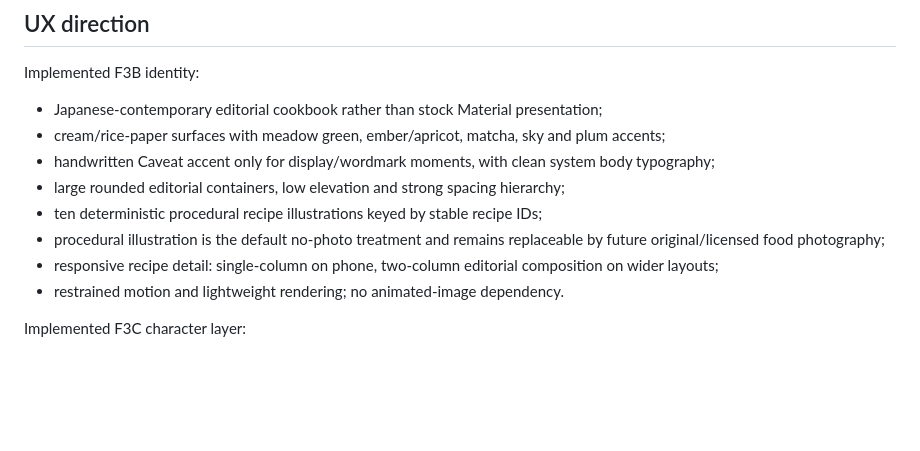
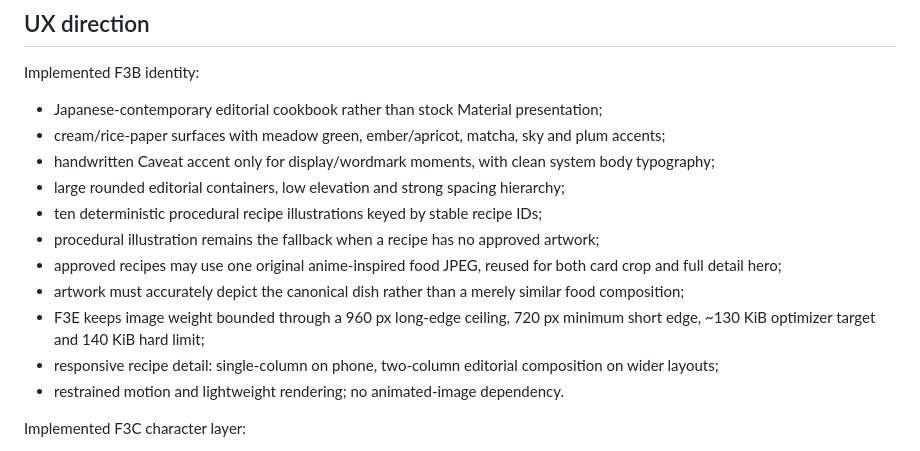
Before and after one commit to riccardopinato/In-Cucina-con-gli-Anime, a Markdown page: docs/PRODUCT_BIBLE.md, the part around the change. Rendered like a GitHub page; blank space fills up the shorter version.

Commit message:
F3E: define recipe artwork product contract

```diff
--- a/docs/PRODUCT_BIBLE.md
+++ b/docs/PRODUCT_BIBLE.md
@@ -35,7 +35,10 @@ Implemented F3B identity:
 - handwritten Caveat accent only for display/wordmark moments, with clean system body typography;
 - large rounded editorial containers, low elevation and strong spacing hierarchy;
 - ten deterministic procedural recipe illustrations keyed by stable recipe IDs;
-- procedural illustration is the default no-photo treatment and remains replaceable by future original/licensed food photography;
+- procedural illustration remains the fallback when a recipe has no approved artwork;
+- approved recipes may use one original anime-inspired food JPEG, reused for both card crop and full detail hero;
+- artwork must accurately depict the canonical dish rather than a merely similar food composition;
+- F3E keeps image weight bounded through a 960 px long-edge ceiling, 720 px minimum short edge, ~130 KiB optimizer target and 140 KiB hard limit;
 - responsive recipe detail: single-column on phone, two-column editorial composition on wider layouts;
 - restrained motion and lightweight rendering; no animated-image dependency.
 
```
